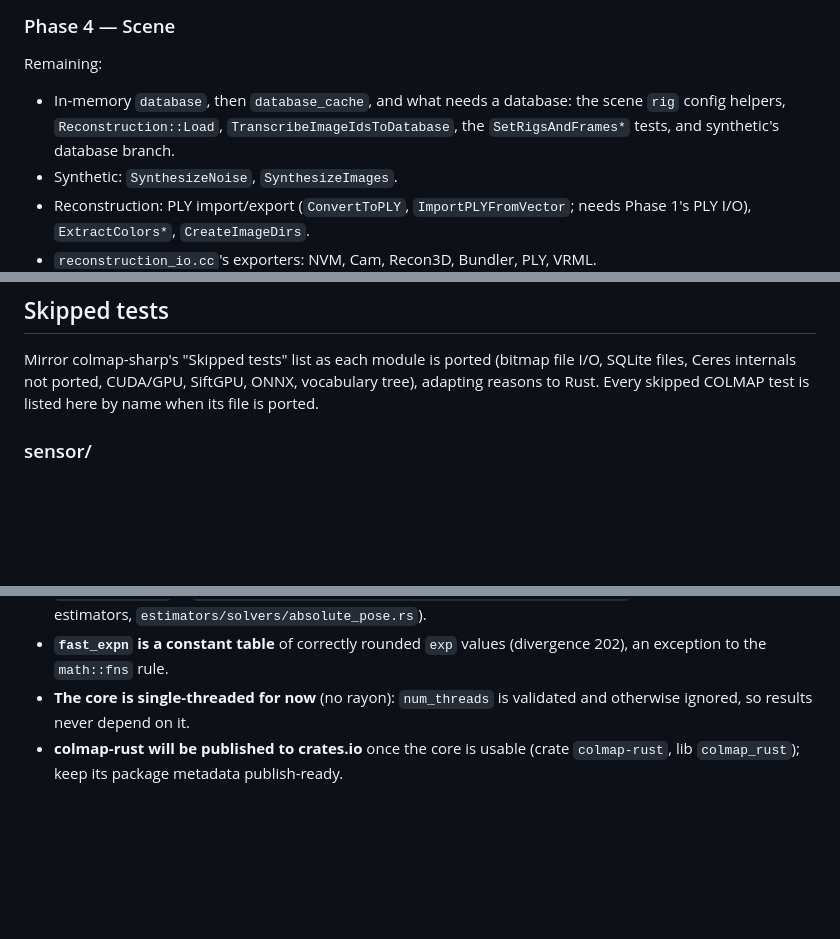
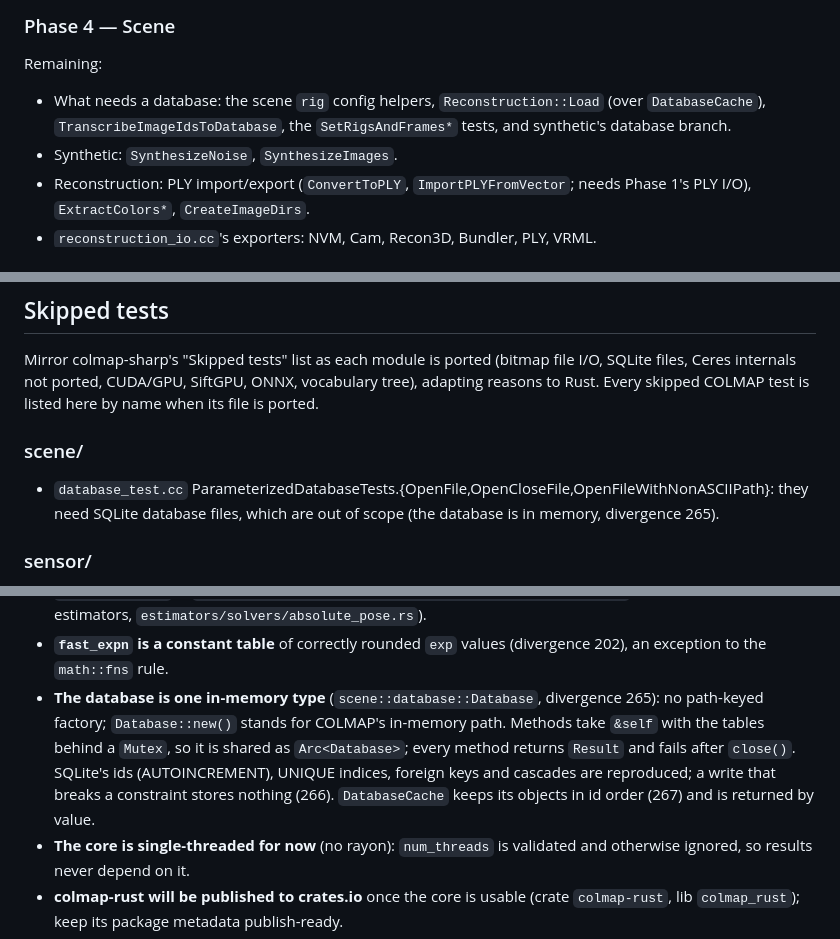
Before and after one commit to larsbrubaker/colmap-rust, a Markdown page: PORTING_PLAN.md, 3 parts joined by grey strips. Rendered like a GitHub page; blank space fills up the shorter version.

Commit message:
plan: the in-memory database and database cache are on main, with their decisions and skips
Co-Authored-By: Claude Opus 5.5 <noreply@anthropic.com>

```diff
--- a/PORTING_PLAN.md
+++ b/PORTING_PLAN.md
@@ -94,8 +95,8 @@ and a camera-model undistortion preview.
 
 ### Phase 4 — Scene
 Remaining:
-- In-memory `database`, then `database_cache`, and what needs a database: the scene `rig`
-  config helpers, `Reconstruction::Load`, `TranscribeImageIdsToDatabase`, the `SetRigsAndFrames*`
+- What needs a database: the scene `rig` config helpers, `Reconstruction::Load` (over
+  `DatabaseCache`), `TranscribeImageIdsToDatabase`, the `SetRigsAndFrames*`
   tests, and synthetic's database branch.
 - Synthetic: `SynthesizeNoise`, `SynthesizeImages`.
 - Reconstruction: PLY import/export (`ConvertToPLY`, `ImportPLYFromVector`; needs Phase 1's PLY
@@ -174,6 +175,11 @@ browser.
 Mirror colmap-sharp's "Skipped tests" list as each module is ported (bitmap file I/O,
 SQLite files, Ceres internals not ported, CUDA/GPU, SiftGPU, ONNX, vocabulary tree), adapting
 reasons to Rust. Every skipped COLMAP test is listed here by name when its file is ported.
+
+### scene/
+- `database_test.cc` ParameterizedDatabaseTests.{OpenFile,OpenCloseFile,OpenFileWithNonASCIIPath}:
+  they need SQLite database files, which are out of scope (the database is in memory, divergence
+  265).
 
 ### sensor/
 - `bitmap_test.cc` ReadWriteAsRGB, ReadWriteUnicodePath, ReadWriteAsGrey,
@@ -260,6 +266,12 @@ Fix each one in agg-gui, then remove its workaround here:
   pose estimators, `estimators/solvers/absolute_pose.rs`).
 - **`fast_expn` is a constant table** of correctly rounded `exp` values (divergence 202), an
   exception to the `math::fns` rule.
+- **The database is one in-memory type** (`scene::database::Database`, divergence 265): no
+  path-keyed factory; `Database::new()` stands for COLMAP's in-memory path. Methods take `&self`
+  with the tables behind a `Mutex`, so it is shared as `Arc<Database>`; every method returns
+  `Result` and fails after `close()`. SQLite's ids (AUTOINCREMENT), UNIQUE indices, foreign keys
+  and cascades are reproduced; a write that breaks a constraint stores nothing (266).
+  `DatabaseCache` keeps its objects in id order (267) and is returned by value.
 - **The core is single-threaded for now** (no rayon): `num_threads` is validated and otherwise
   ignored, so results never depend on it.
 - **colmap-rust will be published to crates.io** once the core is usable (crate `colmap-rust`,
```
Also changed, not shown: other parts of PORTING_PLAN.md (+3 -2 lines).
